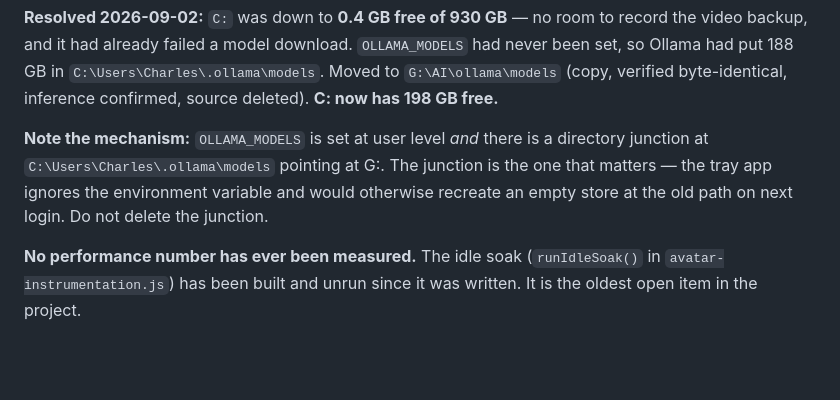
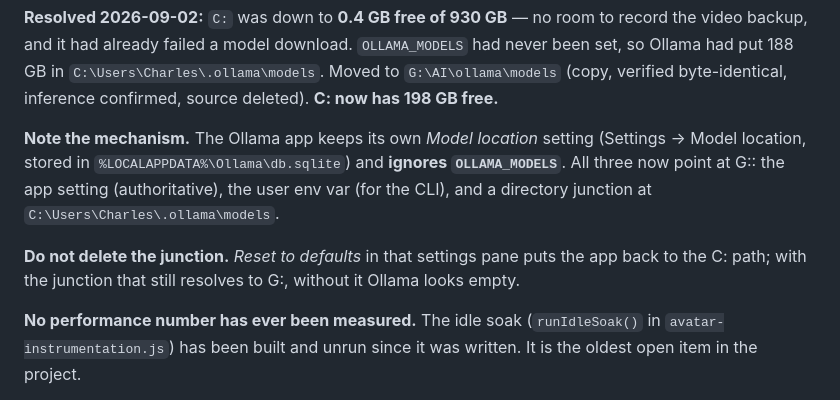
Before and after one commit to charlesjordan-svg/maticdesk_bot, a Markdown page: PROJECT_START_HERE.md, the part around the change. Drawn GitHub-style; blank space fills up the shorter version.

Commit message:
Index: correct how the Ollama model location is set
The app ignores OLLAMA_MODELS and uses its own Settings value. Records all
three layers and warns against deleting the junction, since Reset to defaults
would otherwise make every model disappear.

Co-Authored-By: Claude Opus 5 <noreply@anthropic.com>

```diff
--- a/PROJECT_START_HERE.md
+++ b/PROJECT_START_HERE.md
@@ -142,10 +142,13 @@ backup, and it had already failed a model download. `OLLAMA_MODELS` had never be
 had put 188 GB in `C:\Users\Charles\.ollama\models`. Moved to `G:\AI\ollama\models` (copy, verified
 byte-identical, inference confirmed, source deleted). **C: now has 198 GB free.**
 
-**Note the mechanism:** `OLLAMA_MODELS` is set at user level *and* there is a directory junction at
-`C:\Users\Charles\.ollama\models` pointing at G:. The junction is the one that matters — the tray
-app ignores the environment variable and would otherwise recreate an empty store at the old path on
-next login. Do not delete the junction.
+**Note the mechanism.** The Ollama app keeps its own *Model location* setting (Settings → Model
+location, stored in `%LOCALAPPDATA%\Ollama\db.sqlite`) and **ignores `OLLAMA_MODELS`**. All three
+now point at G:: the app setting (authoritative), the user env var (for the CLI), and a directory
+junction at `C:\Users\Charles\.ollama\models`.
+
+**Do not delete the junction.** *Reset to defaults* in that settings pane puts the app back to the
+C: path; with the junction that still resolves to G:, without it Ollama looks empty.
 
 **No performance number has ever been measured.** The idle soak (`runIdleSoak()` in
 `avatar-instrumentation.js`) has been built and unrun since it was written. It is the oldest open
```
